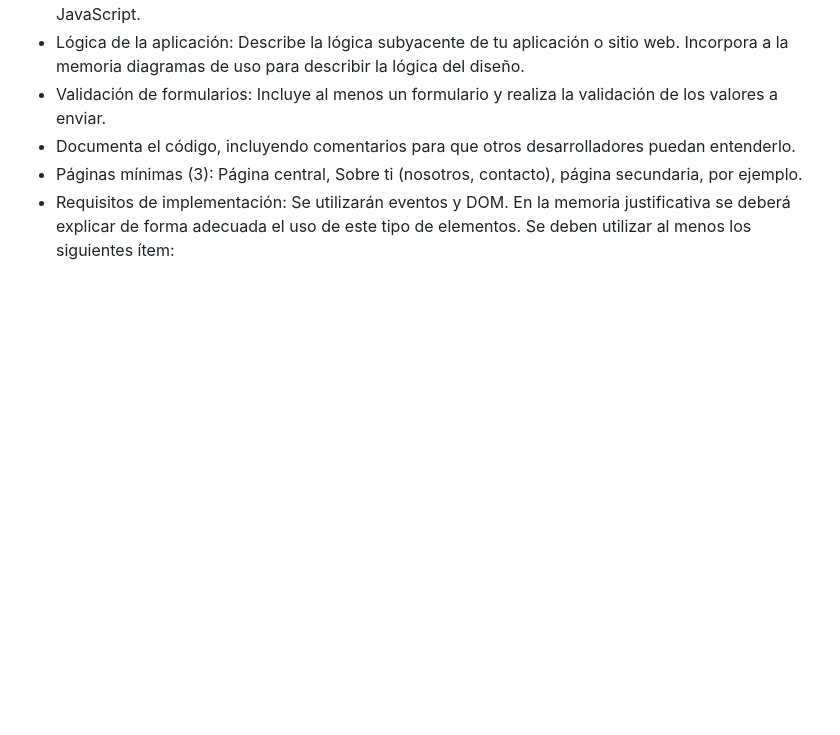
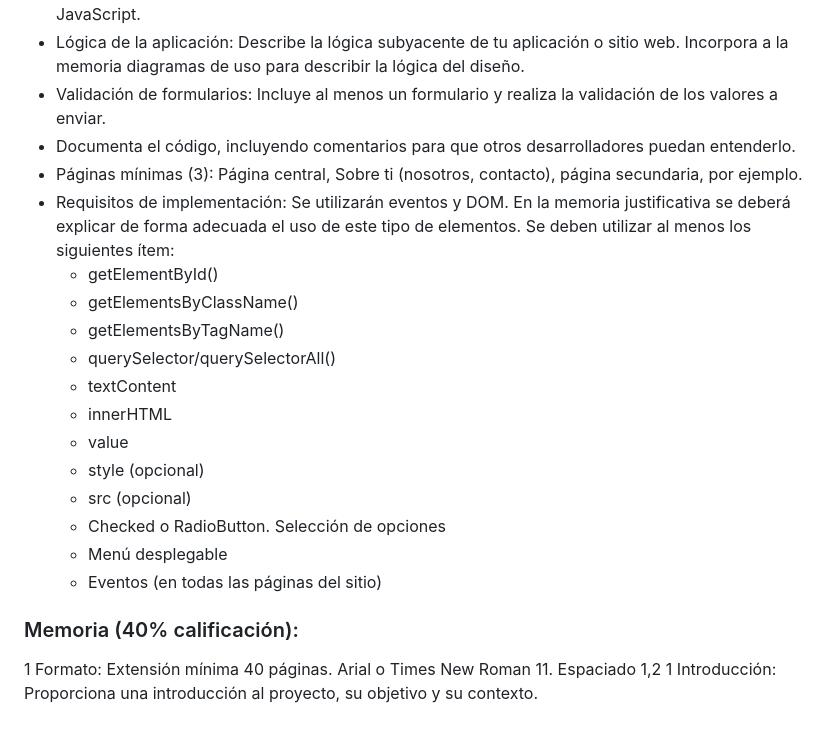
Before and after one commit to JuanMiguelLeon/Proyecto-Cliente-DIW, a Markdown page: README.md, the part around one of its changes. GitHub-like rendering; blank space fills up the shorter version.

```diff
--- a/README.md
+++ b/README.md
@@ -83,3 +83,19 @@ proyecto en su conjunto. El sitio web debe ser presentar calidad y originalidad
 - Documenta el código, incluyendo comentarios para que otros desarrolladores puedan entenderlo.
 - Páginas mínimas (3): Página central, Sobre ti (nosotros, contacto), página secundaria, por ejemplo.
 - Requisitos de implementación: Se utilizarán eventos y DOM. En la memoria justificativa se deberá explicar de forma adecuada el uso de este tipo de elementos. Se deben utilizar al menos los siguientes ítem:
+  - getElementById()
+  - getElementsByClassName()
+  - getElementsByTagName()
+  - querySelector/querySelectorAll()
+  - textContent
+  - innerHTML
+  - value
+  - style (opcional)
+  - src (opcional)
+  - Checked o RadioButton. Selección de opciones
+  - Menú desplegable
+  - Eventos (en todas las páginas del sitio)
+
+### Memoria (40% calificación):
+1 Formato: Extensión mínima 40 páginas. Arial o Times New Roman 11. Espaciado 1,2
+1 Introducción: Proporciona una introducción al proyecto, su objetivo y su contexto.
```
Also changed, not shown: other parts of README.md (+1 -1 lines).
